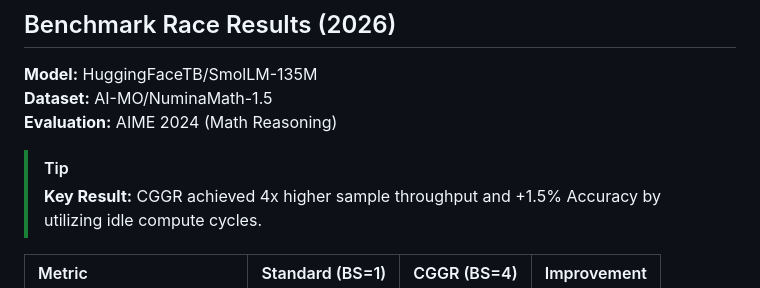
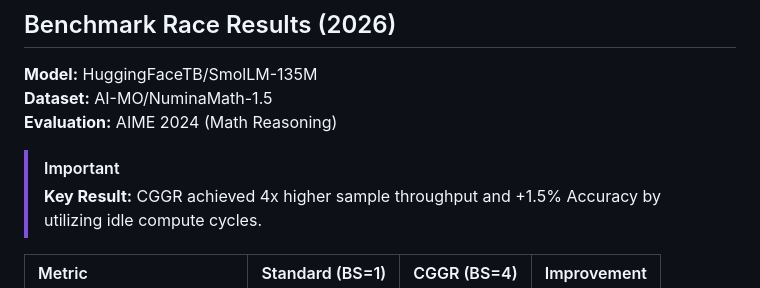
Before and after one commit to MinimaML/CGGR, a Markdown page: README.md, the part around the change. GitHub-like rendering.

```diff
--- a/README.md
+++ b/README.md
@@ -29,7 +29,7 @@ pip install cggr
 **Dataset:** AI-MO/NuminaMath-1.5
 **Evaluation:** AIME 2024 (Math Reasoning)
 
-> [!TIP]
+> [!IMPORTANT]
 > **Key Result:** CGGR achieved 4x higher sample throughput and +1.5% Accuracy by utilizing idle compute cycles.
 
 | Metric                      | Standard (BS=1) | CGGR (BS=4) | Improvement |
```
